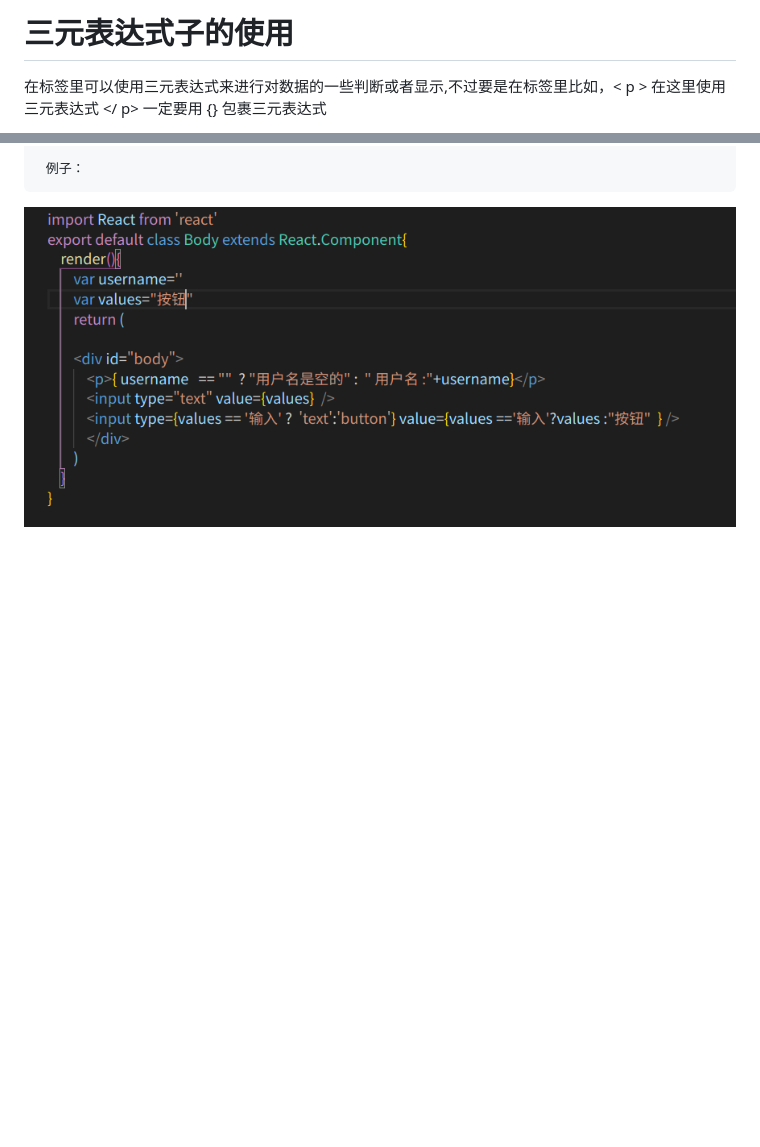
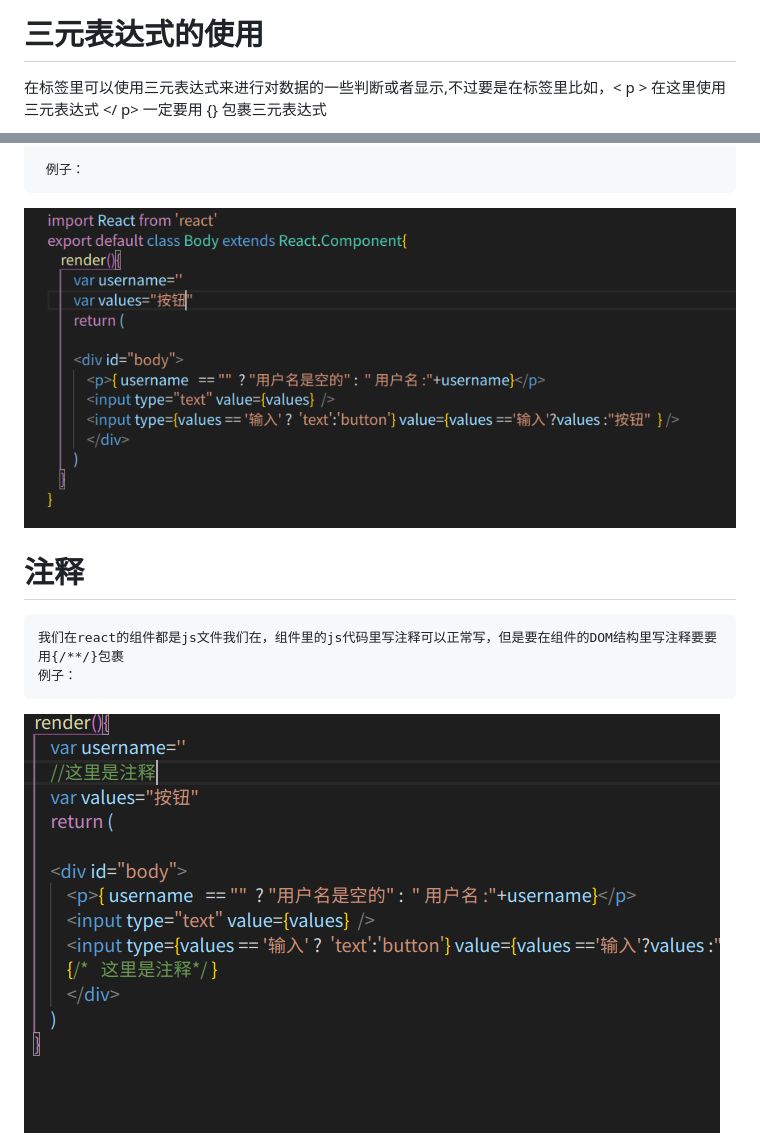
Before and after one commit to beizhi12138/-notes, a Markdown page: react学习笔记/06jsx内置表达式.md, 2 parts joined by grey strips. Rendered like a GitHub page; pictures changed too: react学习笔记/img/14.png (added); blank space fills up the shorter version.

```diff
--- a/react学习笔记/06jsx内置表达式.md
+++ b/react学习笔记/06jsx内置表达式.md
@@ -1,4 +1,4 @@
-#  三元表达式子的使用
+#  三元表达式的使用
    在标签里可以使用三元表达式来进行对数据的一些判断或者显示,不过要是在标签里比如，< p > 在这里使用三元表达式   </ p>  一定要用  {}   包裹三元表达式
 
    例子：
@@ -9,3 +9,8 @@
 
      例子：
    <img src="./img/13.png">
+
+   # 注释
+    我们在react的组件都是js文件我们在，组件里的js代码里写注释可以正常写，但是要在组件的DOM结构里写注释要要用{/**/}包裹
+    例子：
+   <img src="./img/14.png">
```
Also changed, not shown: react学习笔记/07生命周期.md (added, +26 -0 lines), react学习笔记/img/15.png (added), react学习笔记/img/16.png (added), react学习笔记/img/17.png (added), react学习笔记/img/18.png (added).
